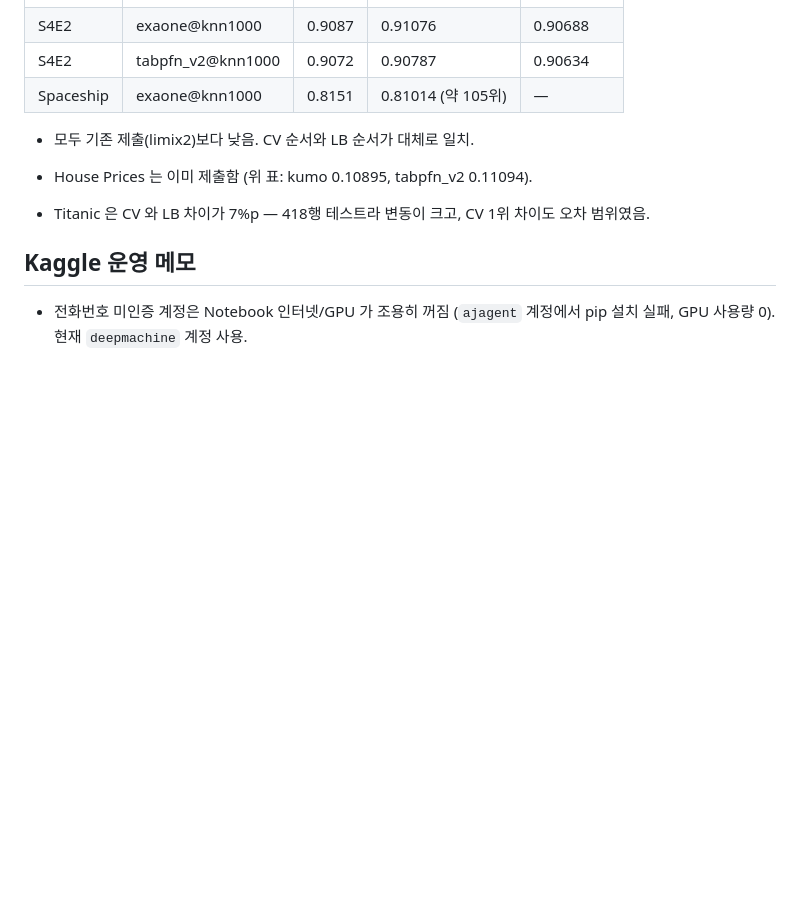
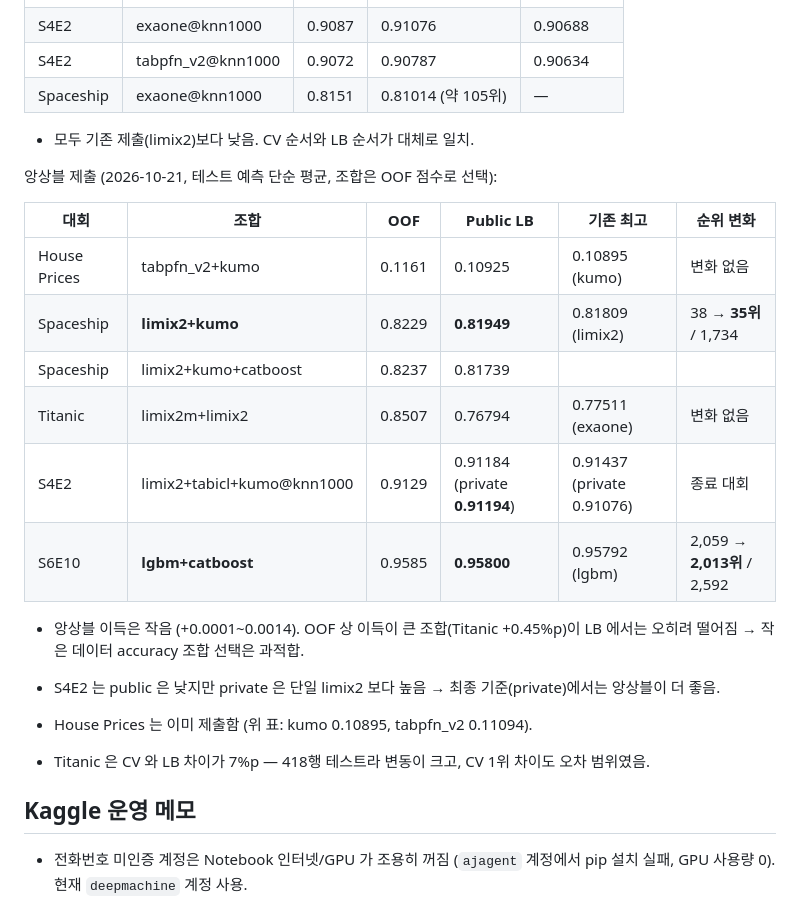
Before and after one commit to Aiden-Jeon/kaggle-master, a Markdown page: EXPERIMENTS.md, the part around the change. GitHub-like rendering; blank space fills up the shorter version.

Commit message:
Record ensemble submission scores
Co-Authored-By: Claude Opus 5.5 <noreply@anthropic.com>

```diff
--- a/EXPERIMENTS.md
+++ b/EXPERIMENTS.md
@@ -263,6 +263,20 @@ kNN 컨텍스트 모델 추가 제출 (2026-10-21):
 
 - 모두 기존 제출(limix2)보다 낮음. CV 순서와 LB 순서가 대체로 일치.
 
+앙상블 제출 (2026-10-21, 테스트 예측 단순 평균, 조합은 OOF 점수로 선택):
+
+| 대회 | 조합 | OOF | Public LB | 기존 최고 | 순위 변화 |
+|---|---|---|---|---|---|
+| House Prices | tabpfn_v2+kumo | 0.1161 | 0.10925 | 0.10895 (kumo) | 변화 없음 |
+| Spaceship | **limix2+kumo** | 0.8229 | **0.81949** | 0.81809 (limix2) | 38 → **35위** / 1,734 |
+| Spaceship | limix2+kumo+catboost | 0.8237 | 0.81739 | | |
+| Titanic | limix2m+limix2 | 0.8507 | 0.76794 | 0.77511 (exaone) | 변화 없음 |
+| S4E2 | limix2+tabicl+kumo@knn1000 | 0.9129 | 0.91184 (private **0.91194**) | 0.91437 (private 0.91076) | 종료 대회 |
+| S6E10 | **lgbm+catboost** | 0.9585 | **0.95800** | 0.95792 (lgbm) | 2,059 → **2,013위** / 2,592 |
+
+- 앙상블 이득은 작음 (+0.0001~0.0014). OOF 상 이득이 큰 조합(Titanic +0.45%p)이 LB 에서는 오히려 떨어짐 → 작은 데이터 accuracy 조합 선택은 과적합.
+- S4E2 는 public 은 낮지만 private 은 단일 limix2 보다 높음 → 최종 기준(private)에서는 앙상블이 더 좋음.
+
 - House Prices 는 이미 제출함 (위 표: kumo 0.10895, tabpfn_v2 0.11094).
 - Titanic 은 CV 와 LB 차이가 7%p — 418행 테스트라 변동이 크고, CV 1위 차이도 오차 범위였음.
 
```
